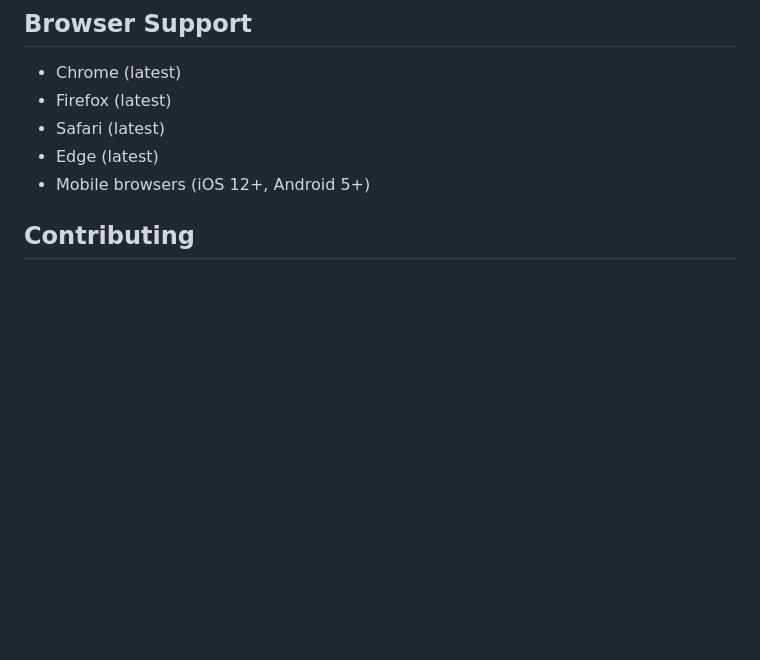
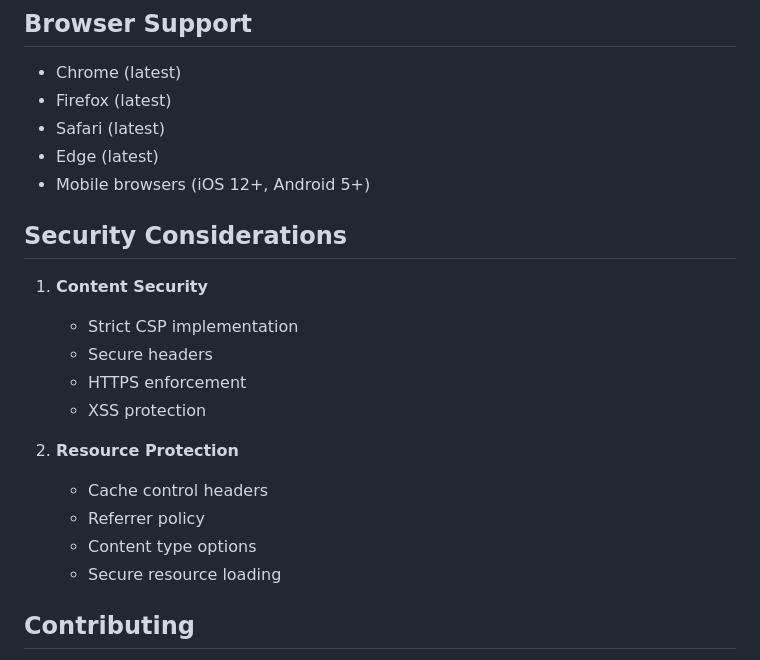
Before and after one commit to EchenD/website, a Markdown page: README.md, the part around one of its changes. Rendered like a GitHub page; blank space fills up the shorter version.

```diff
--- a/README.md
+++ b/README.md
@@ -148,6 +147,20 @@ The Unity WebGL build is integrated with the following optimizations:
 - Safari (latest)
 - Edge (latest)
 - Mobile browsers (iOS 12+, Android 5+)
+
+## Security Considerations
+
+1. **Content Security**
+   - Strict CSP implementation
+   - Secure headers
+   - HTTPS enforcement
+   - XSS protection
+
+2. **Resource Protection**
+   - Cache control headers
+   - Referrer policy
+   - Content type options
+   - Secure resource loading
 
 ## Contributing
 
```
Also changed, not shown: other parts of README.md (+47 -48 lines).
